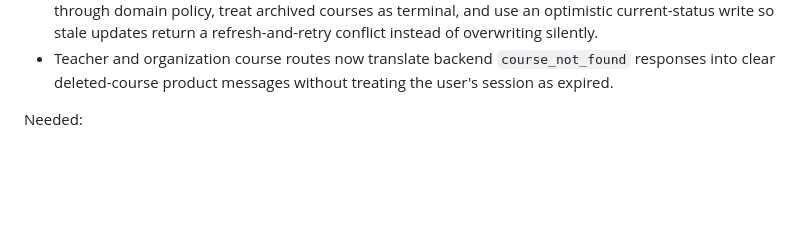
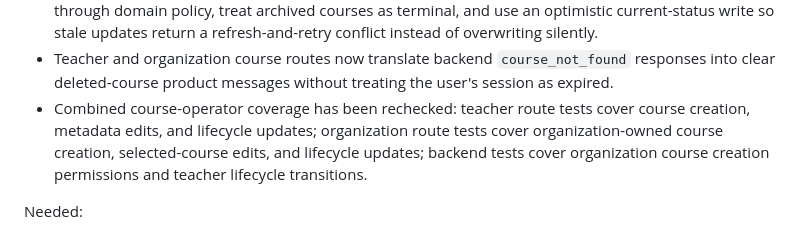
Before and after one commit to petreleon/rust-learn, a Markdown page: TODO/17-observed-missing-product-work.md, the part around one of its changes. GitHub-like rendering; blank space fills up the shorter version.

Commit message:
Mark course operator coverage verified

```diff
--- a/TODO/17-observed-missing-product-work.md
+++ b/TODO/17-observed-missing-product-work.md
@@ -823,6 +823,11 @@ Current evidence:
 - Teacher and organization course routes now translate backend
   `course_not_found` responses into clear deleted-course product messages
   without treating the user's session as expired.
+- Combined course-operator coverage has been rechecked: teacher route tests
+  cover course creation, metadata edits, and lifecycle updates; organization
+  route tests cover organization-owned course creation, selected-course edits,
+  and lifecycle updates; backend tests cover organization course creation
+  permissions and teacher lifecycle transitions.
 
 Needed:
 
```
Also changed, not shown: other parts of TODO/17-observed-missing-product-work.md (+1 -1 lines).
